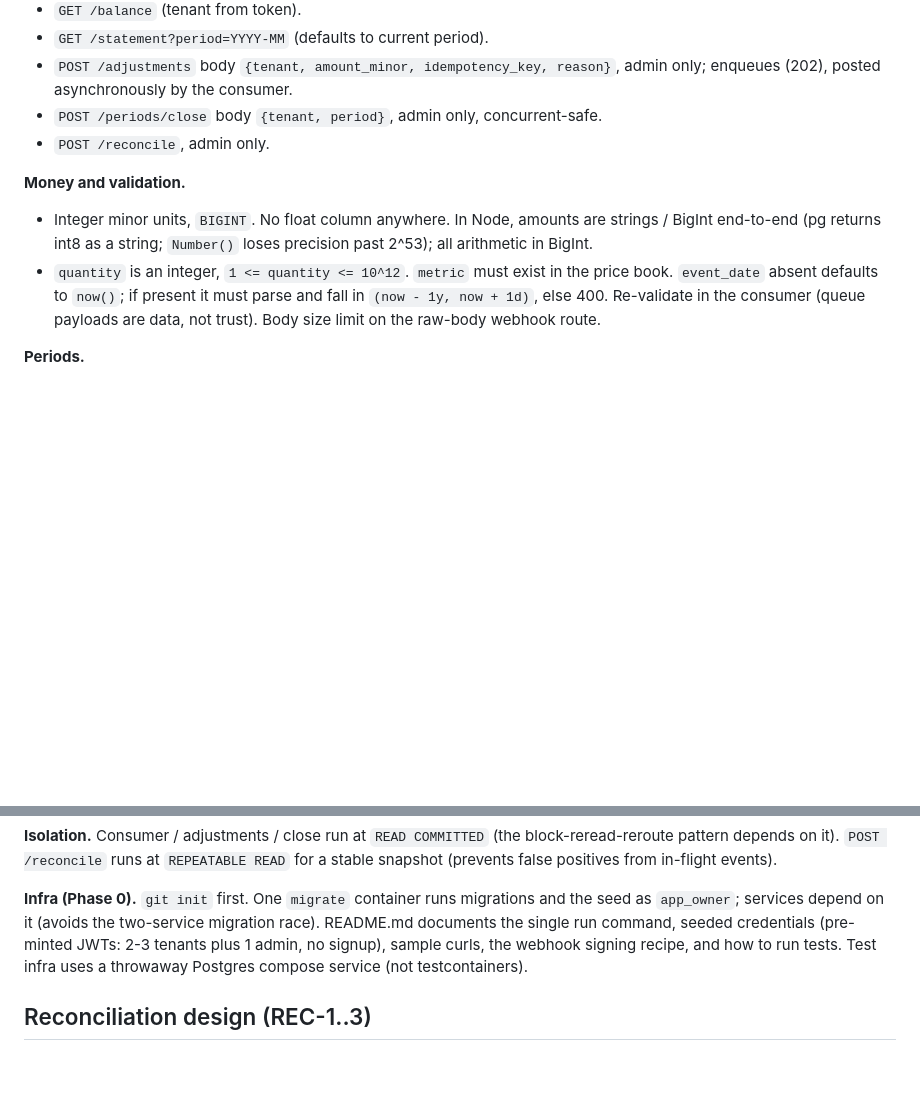
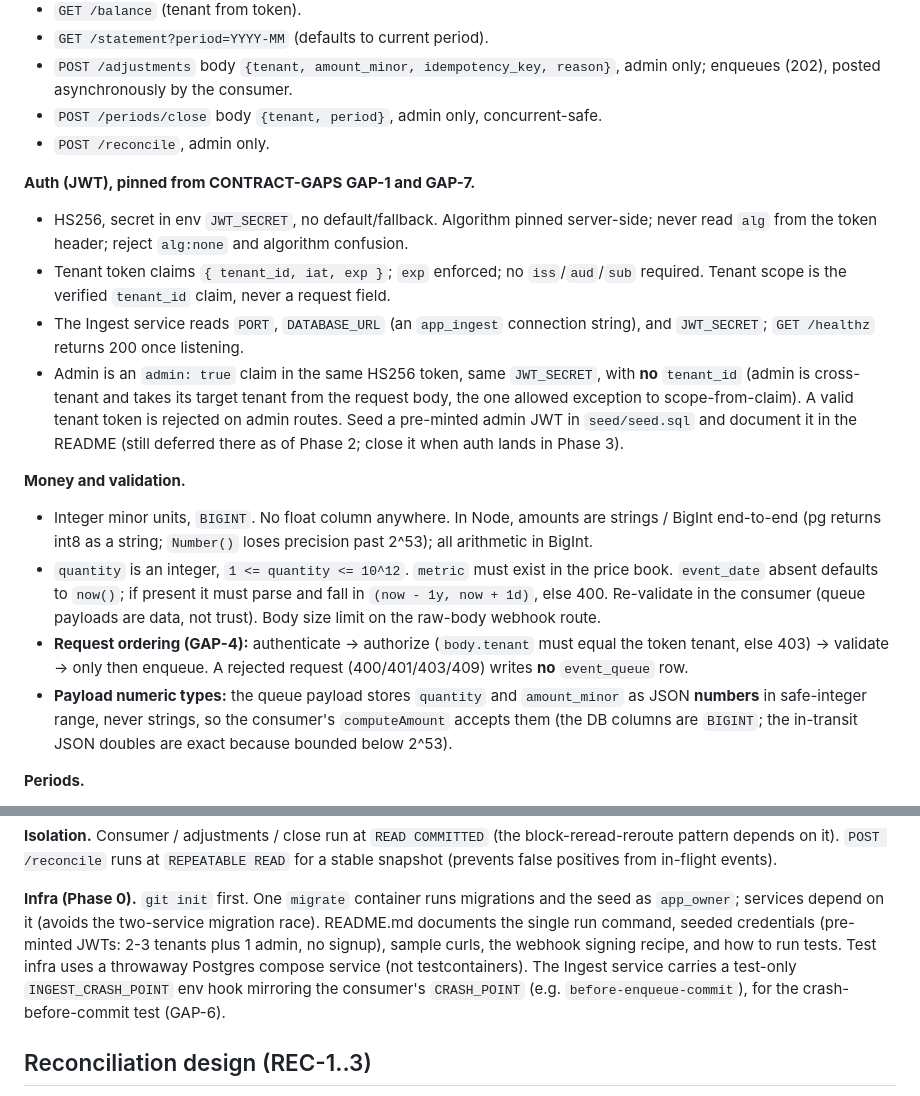
Before and after one commit to leecohen2311/keel-caseStudy, a Markdown page: MEMORY.md, 2 parts joined by grey strips. Rendered like a GitHub page; blank space fills up the shorter version.

Commit message:
docs: pin GAP resolutions for phases 3-7

```diff
--- a/MEMORY.md
+++ b/MEMORY.md
@@ -113,6 +113,19 @@ Defaults chosen so the agent does not improvise. Change here first if you disagr
 - `POST /periods/close` body `{tenant, period}`, admin only, concurrent-safe.
 - `POST /reconcile`, admin only.
 
+**Auth (JWT), pinned from CONTRACT-GAPS GAP-1 and GAP-7.**
+- HS256, secret in env `JWT_SECRET`, no default/fallback. Algorithm pinned server-side;
+  never read `alg` from the token header; reject `alg:none` and algorithm confusion.
+- Tenant token claims `{ tenant_id, iat, exp }`; `exp` enforced; no `iss`/`aud`/`sub`
+  required. Tenant scope is the verified `tenant_id` claim, never a request field.
+- The Ingest service reads `PORT`, `DATABASE_URL` (an `app_ingest` connection string),
+  and `JWT_SECRET`; `GET /healthz` returns 200 once listening.
+- Admin is an `admin: true` claim in the same HS256 token, same `JWT_SECRET`, with **no**
+  `tenant_id` (admin is cross-tenant and takes its target tenant from the request body,
+  the one allowed exception to scope-from-claim). A valid tenant token is rejected on
+  admin routes. Seed a pre-minted admin JWT in `seed/seed.sql` and document it in the
+  README (still deferred there as of Phase 2; close it when auth lands in Phase 3).
+
 **Money and validation.**
 - Integer minor units, `BIGINT`. No float column anywhere. In Node, amounts are strings
   / BigInt end-to-end (pg returns int8 as a string; `Number()` loses precision past
@@ -121,6 +134,13 @@ Defaults chosen so the agent does not improvise. Change here first if you disagr
   book. `event_date` absent defaults to `now()`; if present it must parse and fall in
   `(now - 1y, now + 1d)`, else 400. Re-validate in the consumer (queue payloads are
   data, not trust). Body size limit on the raw-body webhook route.
+- **Request ordering (GAP-4):** authenticate -> authorize (`body.tenant` must equal the
+  token tenant, else 403) -> validate -> only then enqueue. A rejected request
+  (400/401/403/409) writes **no** `event_queue` row.
+- **Payload numeric types:** the queue payload stores `quantity` and `amount_minor` as
+  JSON **numbers** in safe-integer range, never strings, so the consumer's
+  `computeAmount` accepts them (the DB columns are `BIGINT`; the in-transit JSON doubles
+  are exact because bounded below 2^53).
 
 **Periods.**
 - Monthly. `period_key` is the UTC year-month of `event_date`, e.g. `2026-06`. Created
@@ -193,7 +213,9 @@ events).
 seed as `app_owner`; services depend on it (avoids the two-service migration race).
 README.md documents the single run command, seeded credentials (pre-minted JWTs: 2-3
 tenants plus 1 admin, no signup), sample curls, the webhook signing recipe, and how to
-run tests. Test infra uses a throwaway Postgres compose service (not testcontainers).
+run tests. Test infra uses a throwaway Postgres compose service (not testcontainers). The
+Ingest service carries a test-only `INGEST_CRASH_POINT` env hook mirroring the consumer's
+`CRASH_POINT` (e.g. `before-enqueue-commit`), for the crash-before-commit test (GAP-6).
 
 ## Reconciliation design (REC-1..3)
 
```
